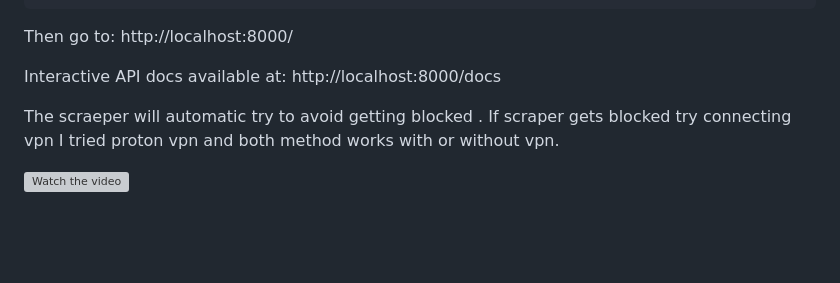
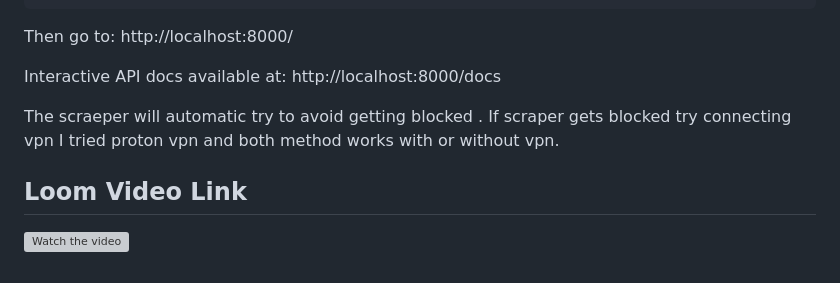
Before and after one commit to MAliSheikh/Color-Studio-Test, a Markdown page: Readme.md, the part around the change. GitHub-like rendering; blank space fills up the shorter version; grey boxes are pictures that could not be loaded.

Commit message:
readme remaning

```diff
--- a/Readme.md
+++ b/Readme.md
@@ -124,4 +124,5 @@ Interactive API docs available at: http://localhost:8000/docs
 The scraeper will automatic try to avoid getting blocked . If scraper gets blocked try connecting vpn I tried proton vpn  and both method works with or without vpn.
 
 
+## Loom Video Link
 [![Watch the video](https://cdn.loom.com/sessions/thumbnails/YOUR_VIDEO_ID-with-play.gif)](https://www.loom.com/share/59043dda86574709ac397e6d7e991eb8)
```
